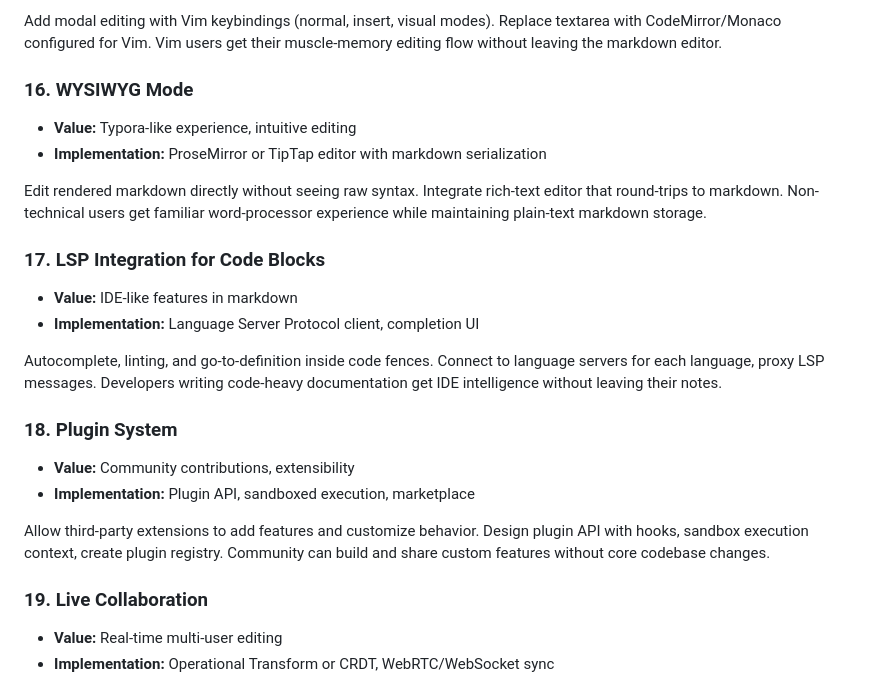
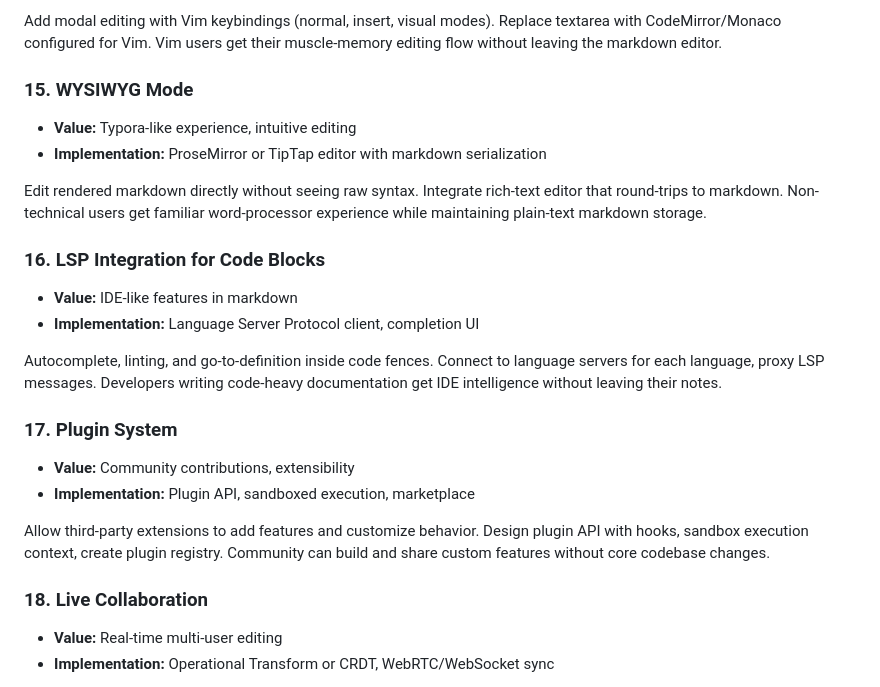
Before and after one commit to elena-cabrera/markdown-os, a Markdown page: docs/roadmap.md, the part around one of its changes. Drawn GitHub-style.

```diff
--- a/docs/roadmap.md
+++ b/docs/roadmap.md
@@ -124,25 +118,25 @@ Export markdown to Microsoft Word format for institutional requirements. Use pan
 
 Add modal editing with Vim keybindings (normal, insert, visual modes). Replace textarea with CodeMirror/Monaco configured for Vim. Vim users get their muscle-memory editing flow without leaving the markdown editor.
 
-### 16. WYSIWYG Mode
+### 15. WYSIWYG Mode
 - **Value:** Typora-like experience, intuitive editing
 - **Implementation:** ProseMirror or TipTap editor with markdown serialization
 
 Edit rendered markdown directly without seeing raw syntax. Integrate rich-text editor that round-trips to markdown. Non-technical users get familiar word-processor experience while maintaining plain-text markdown storage.
 
-### 17. LSP Integration for Code Blocks
+### 16. LSP Integration for Code Blocks
 - **Value:** IDE-like features in markdown
 - **Implementation:** Language Server Protocol client, completion UI
 
 Autocomplete, linting, and go-to-definition inside code fences. Connect to language servers for each language, proxy LSP messages. Developers writing code-heavy documentation get IDE intelligence without leaving their notes.
 
-### 18. Plugin System
+### 17. Plugin System
 - **Value:** Community contributions, extensibility
 - **Implementation:** Plugin API, sandboxed execution, marketplace
 
 Allow third-party extensions to add features and customize behavior. Design plugin API with hooks, sandbox execution context, create plugin registry. Community can build and share custom features without core codebase changes.
 
-### 19. Live Collaboration
+### 18. Live Collaboration
 - **Value:** Real-time multi-user editing
 - **Implementation:** Operational Transform or CRDT, WebRTC/WebSocket sync
 
```
Also changed, not shown: other parts of docs/roadmap.md (+25 -31 lines).
